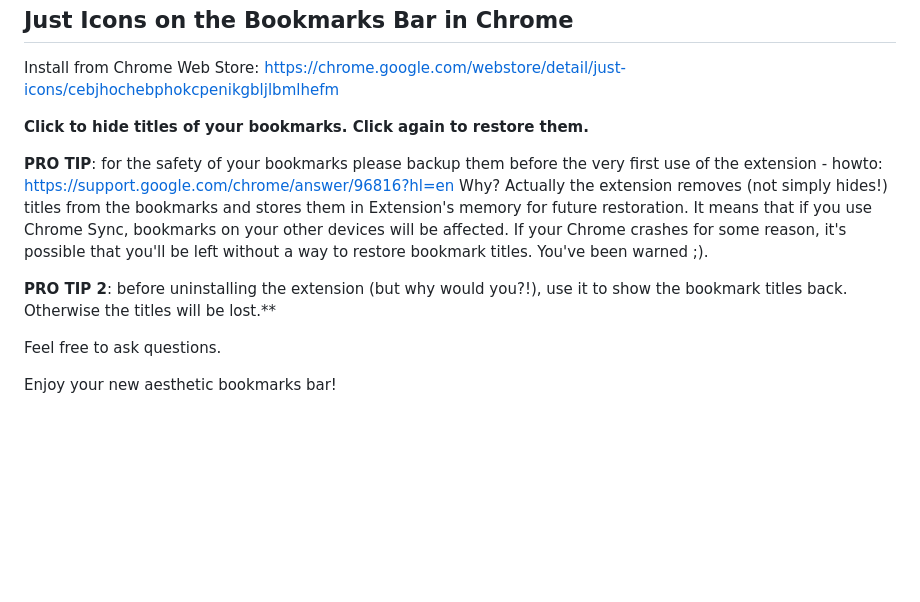
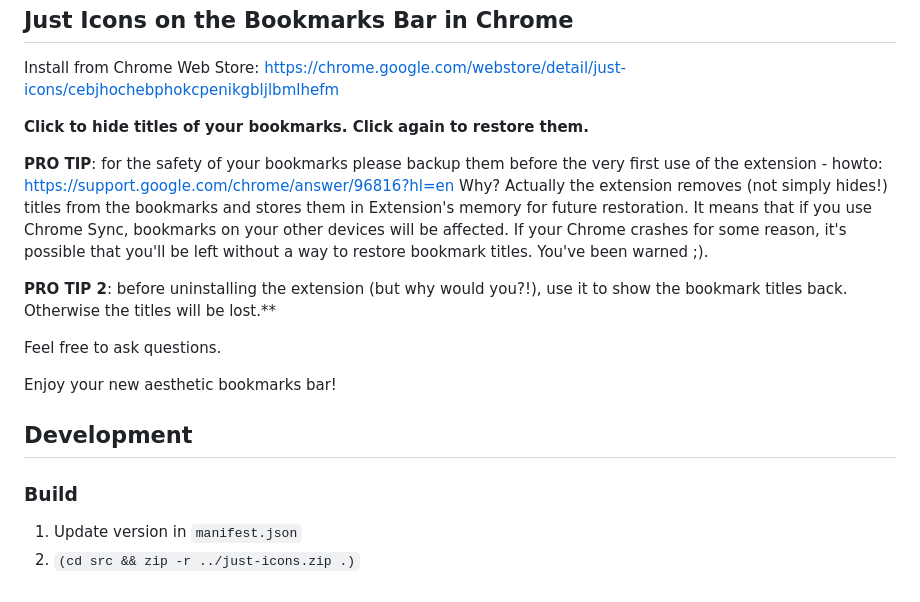
Before and after one commit to ptomaszek/just-icons, a Markdown page: README.md, the part around the change. GitHub-like rendering; blank space fills up the shorter version.

```diff
--- a/README.md
+++ b/README.md
@@ -3,17 +3,24 @@ Just Icons on the Bookmarks Bar in Chrome
 
 Install from Chrome Web Store: https://chrome.google.com/webstore/detail/just-icons/cebjhochebphokcpenikgbljlbmlhefm
 
+**Click to hide titles of your bookmarks. Click again to restore them.**
 
-**Click to hide titles of your bookmarks.
-Click again to restore them.**
+**PRO TIP**: for the safety of your bookmarks please backup them before the very first use of the extension -
+howto: https://support.google.com/chrome/answer/96816?hl=en
+Why? Actually the extension removes (not simply hides!) titles from the bookmarks and stores them in Extension's memory for
+future restoration. It means that if you use Chrome Sync, bookmarks on your other devices will be affected. If your Chrome
+crashes for some reason, it's possible that you'll be left without a way to restore bookmark titles. You've been warned ;).
 
-
-
-**PRO TIP**: for the safety of your bookmarks please backup them before the very first use of the extension - howto: https://support.google.com/chrome/answer/96816?hl=en
-Why? Actually the extension removes (not simply hides!) titles from the bookmarks and stores them in Extension's memory for future restoration. It means that if you use Chrome Sync, bookmarks on your other devices will be affected. If your Chrome crashes for some reason, it's possible that you'll be left without a way to restore bookmark titles. You've been warned ;).
-
-**PRO TIP 2**: before uninstalling the extension (but why would you?!), use it to show the bookmark titles back. Otherwise the titles will be lost.**
+**PRO TIP 2**: before uninstalling the extension (but why would you?!), use it to show the bookmark titles back. Otherwise the
+titles will be lost.**
 
 Feel free to ask questions.
 
 Enjoy your new aesthetic bookmarks bar!
+
+## Development
+
+### Build
+
+1. Update version in `manifest.json`
+1. `(cd src && zip -r ../just-icons.zip .)`
```
Also changed, not shown: src/tile.png (renamed from tile.png), 17 other files.
